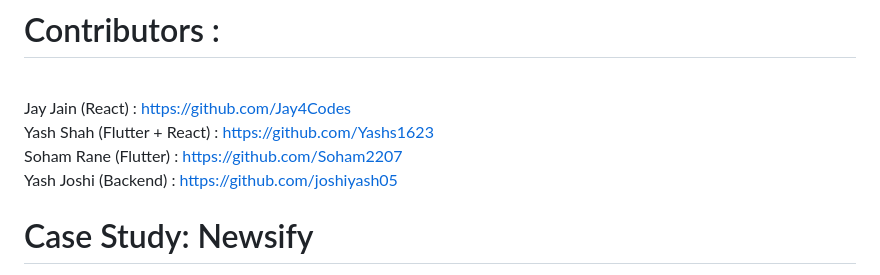
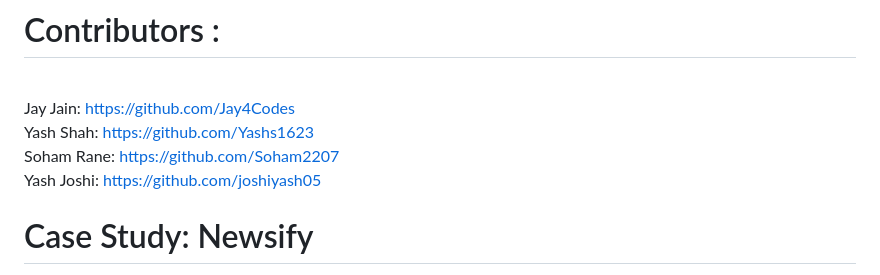
Before and after one commit to Jay4Codes/HackNiche_EnemiesOfSyntax, a Markdown page: README.md, the part around the change. Rendered like a GitHub page.

```diff
--- a/README.md
+++ b/README.md
@@ -10,10 +10,10 @@ App Code : https://github.com/Jay4Codes/HackNiche_EnemiesOfSyntax/tree/app
 Hola Everyone, This is team The Enemies of Syntax which consists of 4 people of each and every stack. We have Jay Jain and Yash Shah here for React, Soham Rane for Flutter app and Yash Joshi for AI/ML and Django Backend. Newsify is software that allows users to watch or read news in a variety of ways, with location-based filtering that recommends all relevant content. A Google map is integrated with the subscription model, which will provide a proper overview of the news from its start to the end. Users can also post news in newsify, which is read by users and shared by users in the specific area. A chat bot is integrated which tells all the latest news and also helps easy colabration in the website
 
 # Contributors :
-<br />Jay Jain (React) : https://github.com/Jay4Codes
-<br />Yash Shah (Flutter + React) : https://github.com/Yashs1623
-<br />Soham Rane (Flutter) : https://github.com/Soham2207
-<br />Yash Joshi (Backend) : https://github.com/joshiyash05
+<br />Jay Jain: https://github.com/Jay4Codes
+<br />Yash Shah: https://github.com/Yashs1623
+<br />Soham Rane: https://github.com/Soham2207
+<br />Yash Joshi: https://github.com/joshiyash05
 
 
 # Case Study: Newsify
```
